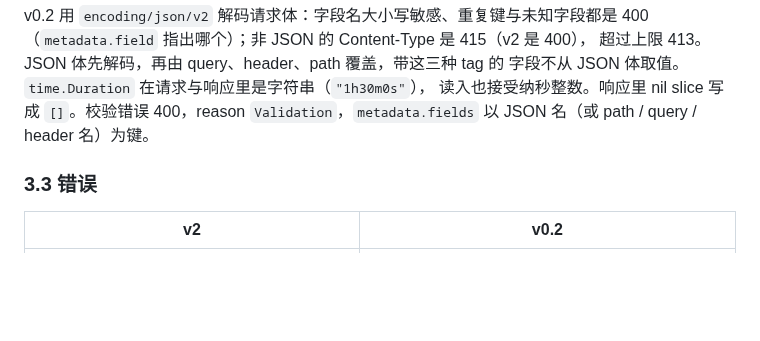
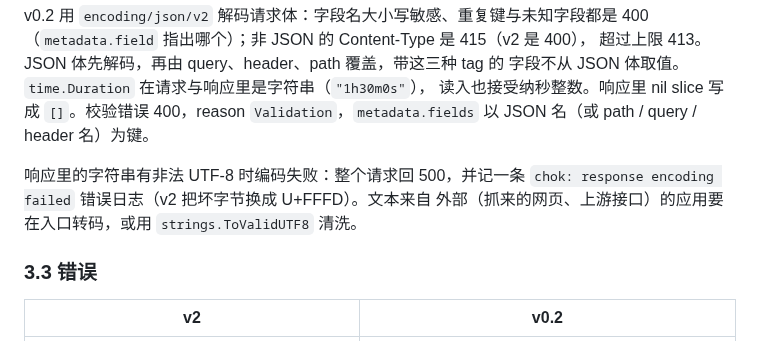
Before and after one commit to zynthara/chok, a Markdown page: docs/migration-from-v2.md, the part around the change. Drawn GitHub-style; blank space fills up the shorter version.

Commit message:
docs: note that invalid UTF-8 in a response is now a 500
v2's encoding/json replaced invalid UTF-8 in response strings with
U+FFFD. encoding/json/v2 fails instead, so the whole request becomes a
500 with a "chok: response encoding failed" log line. The migration of
zhuyue hit this with pages fetched from GBK sites; apps that pass on
outside text need to transcode it or run it through strings.ToValidUTF8.

Claude-Session: d5bff503-051a-43cd-b93c-873b9dc353a1

```diff
--- a/docs/migration-from-v2.md
+++ b/docs/migration-from-v2.md
@@ -217,6 +217,10 @@ v0.2 用 `encoding/json/v2` 解码请求体：字段名大小写敏感、重复
 字段不从 JSON 体取值。`time.Duration` 在请求与响应里是字符串（`"1h30m0s"`），
 读入也接受纳秒整数。响应里 nil slice 写成 `[]`。校验错误 400，reason
 `Validation`，`metadata.fields` 以 JSON 名（或 path / query / header 名）为键。
+
+响应里的字符串有非法 UTF-8 时编码失败：整个请求回 500，并记一条
+`chok: response encoding failed` 错误日志（v2 把坏字节换成 U+FFFD）。文本来自
+外部（抓来的网页、上游接口）的应用要在入口转码，或用 `strings.ToValidUTF8` 清洗。
 
 ### 3.3 错误
 
```
